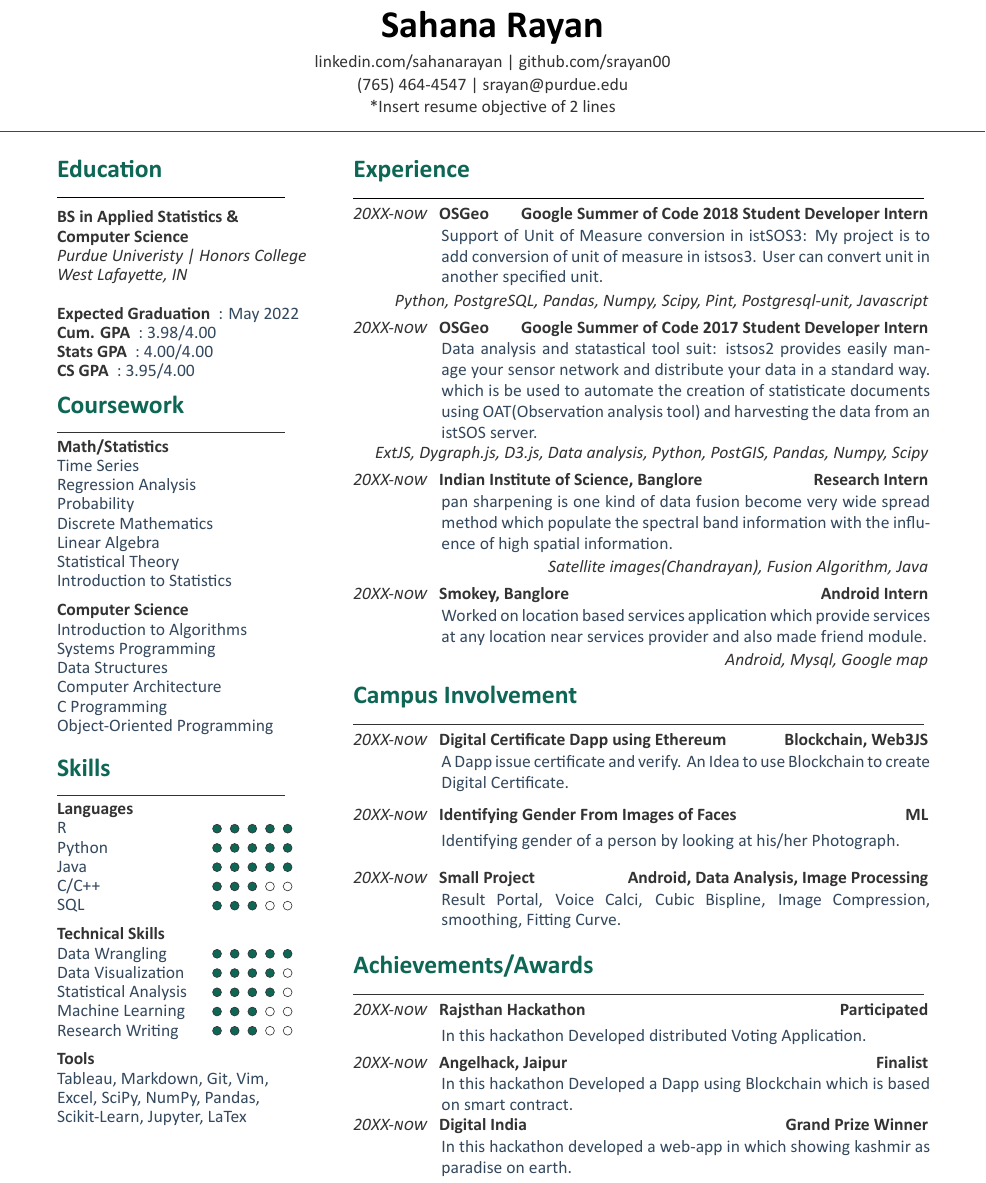
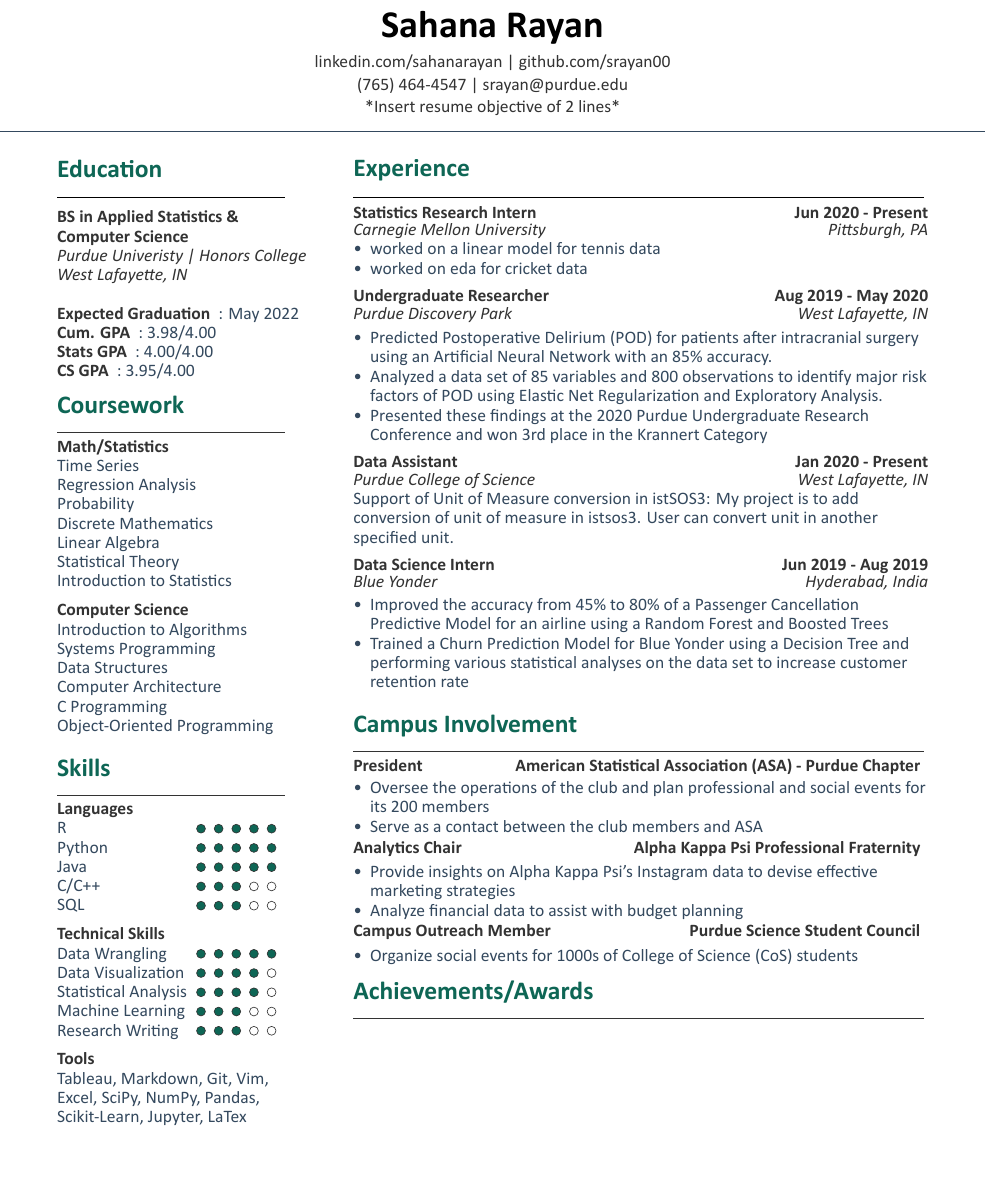
Before and after one commit to srayan00/Sahana-Resume, a LaTeX document (main.tex, which reads sahana.cls): part of the page, cut so that both start at the same text, the shorter picture padded with empty space. Compiled offline with XeLaTeX.

Commit message:
Updated Campus Involvement section and Rewrote UG researcher description

```diff
--- a/main.tex
+++ b/main.tex
@@ -17,7 +17,7 @@
 {\href{https://www.linkedin.com/in/sahanarayan}{linkedin.com/sahanarayan} |
  \href{https://github.com/srayan00}{github.com/srayan00}\\
 (765) 464-4547 | srayan@purdue.edu \\
-*Insert resume objective of 2 lines\\}
+*Insert resume objective of 2 lines*\\}
 %%%%%%%%%%%%%%%%%%%%%%%%%%%%%%%%%%%%%%
 %
 %     COLUMN ONE
@@ -73,27 +73,27 @@ Object-Oriented Programming
 %GNU/Linux, Windows
 %\vspace{6pt}
 \subsection{Languages}
-R \hfill\grade{5}\hspace{30pt}
+R \hfill\grade{5}\hspace{40pt}
 \subsection{}\vspace{-12pt}
-Python \hfill\grade{5}\hspace{30pt}
+Python \hfill\grade{5}\hspace{40pt}
 \subsection{}\vspace{-12pt}
-Java \hfill\grade{5}\hspace{30pt}
+Java \hfill\grade{5}\hspace{40pt}
 \subsection{}\vspace{-12pt}
-C/C++ \hfill\grade{3}\hspace{30pt}
+C/C++ \hfill\grade{3}\hspace{40pt}
 \subsection{}\vspace{-12pt}
-SQL \hspace*{0pt}\hfill\grade{3}\hspace{30pt}
+SQL \hspace*{0pt}\hfill\grade{3}\hspace{40pt}
 \subsection{}\vspace{-12pt}
 \vspace{6pt}
 \subsection{Technical Skills}
-Data Wrangling \hfill\grade{5}\hspace{30pt}
+Data Wrangling \hfill\grade{5}\hspace{40pt}
 \subsection{}\vspace{-12pt}
-Data Visualization \hfill\grade{4}\hspace{30pt}
+Data Visualization \hfill\grade{4}\hspace{40pt}
 \subsection{}\vspace{-12pt}
-Statistical Analysis \hfill\grade{4}\hspace{30pt}
+Statistical Analysis \hfill\grade{4}\hspace{40pt}
 \subsection{}\vspace{-12pt}
-Machine Learning \hfill\grade{3}\hspace{30pt}
+Machine Learning \hfill\grade{3}\hspace{40pt}
 \subsection{}\vspace{-12pt}
-Research Writing \hfill\grade{3}\hspace{30pt}
+Research Writing \hfill\grade{3}\hspace{40pt}
 \subsection{}\vspace{-12pt}
 \vspace{6pt}
 \subsection{Tools}
@@ -114,102 +114,117 @@ Tableau, Markdown, Git, Vim,\\ Excel, SciPy, NumPy, Pandas, \\ Scikit-Learn, Jup
 %%%%%%%%%%%%%%%%%%%%%%%%%%%%%%%%%%%%%%
 %     EXPERIENCE
 %%%%%%%%%%%%%%%%%%%%%%%%%%%%%%%%%%%%%%
+\vspace{-1pt}
 \section{Experience}
 \noindent\rule{12.5cm}{0.4pt}
-\datecolor{20XX-now} \runsubsection{OSGeo}
-\descript{Google Summer of Code 2018 Student Developer Intern }
+%\datecolor{20XX-now}
+\runsubsection{Statistics Research Intern}
+\descript{Jun 2020 - Present}
+\vspace{-4pt}
+\location{Carnegie Mellon University\hfill Pittsburgh, PA}
 \noindent
-\hspace{5em}%
-\begin{minipage}{0.85\textwidth\vspace{2pt}}
-Support of Unit of Measure conversion in istSOS3: My project is to add conversion of
-unit of measure in istsos3. User can convert unit in another specified unit.
-\end{minipage}
-\descriptright{Python, PostgreSQL, Pandas, Numpy, Scipy, Pint, Postgresql-unit, Javascript}
+\begin{tightemize}
+\item worked on a linear model for tennis data
+\item worked on eda for cricket data
+\end{tightemize}
 \sectionsep
 
-\datecolor{20XX-now} \runsubsection{OSGeo}
-\descript{Google Summer of Code 2017 Student Developer Intern }
+\runsubsection{Undergraduate Researcher}
+\descript{Aug 2019 - May 2020}
+\vspace{-4pt}
+\location{Purdue Discovery Park\hfill West Lafayette, IN}
 \noindent
-\hspace{5em}%
-\begin{minipage}{0.85\textwidth\vspace{2pt}}
-Data analysis and statastical tool suit: istsos2 provides easily manage your sensor network
-and distribute your data in a standard way. which is be used to automate the creation of statisticate
-documents using OAT(Observation analysis tool) and harvesting the data from an istSOS server.
-\end{minipage}
-\descriptright{ExtJS, Dygraph.js, D3.js, Data analysis, Python, PostGIS, Pandas, Numpy, Scipy}
+\begin{tightemize}
+\vspace{-5pt}
+\item Predicted Postoperative Delirium (POD) for patients after intracranial surgery using an Artificial Neural Network with an 85\% accuracy.
+\item Analyzed a data set of 85 variables and 800 observations to identify major risk factors of POD using Elastic Net Regularization and Exploratory Analysis.
+\item Presented these findings at the 2020 Purdue Undergraduate Research Conference and won 3rd place in the Krannert Category
+\end{tightemize}
 \sectionsep
 
-\datecolor{20XX-now} \runsubsection{Indian Institute of Science, Banglore}
-\descript{Research Intern}
+\runsubsection{Data Assistant}
+\descript{Jan 2020 - Present}
+\vspace{-4pt}
+\location{Purdue College of Science\hfill West Lafayette, IN}
 \noindent
-\hspace{5em}%
-\begin{minipage}{0.85\textwidth\vspace{2pt}}
-pan sharpening is one kind of data fusion become very wide spread method which populate the spectral band information with the influence of high spatial information.
-\end{minipage}
-\descriptright{Satellite images(Chandrayan), Fusion Algorithm, Java}
+Support of Unit of Measure conversion in istSOS3: My project is to add conversion of
+unit of measure in istsos3. User can convert unit in another specified unit.\\
 \sectionsep
 
-\datecolor{20XX-now} \runsubsection{Smokey, Banglore}
-\descript{Android Intern}
+\runsubsection{Data Science Intern}
+\descript{Jun 2019 - Aug 2019}
+\vspace{-4pt}
+\location{Blue Yonder\hfill Hyderabad, India}
 \noindent
-\hspace{5em}%
-\begin{minipage}{0.85\textwidth\vspace{2pt}}
-Worked on location based services application which provide services at any location near
-services provider and also made friend module.
-\end{minipage}
-\descriptright{Android, Mysql, Google map}
+\begin{tightemize}
+\vspace{-6pt}
+\item Improved the accuracy from 45\% to 80\% of a Passenger Cancellation Predictive Model for an airline using a Random Forest and Boosted Trees
+\item Trained a Churn Prediction Model for Blue Yonder using a Decision Tree and performing various statistical analyses on the data set to increase customer retention rate
+\end{tightemize}
+\sectionsep
+
+%\runsubsection{Research Intern}
+%\descript{May 2017 - Dec 2017}
+%\vspace{-4pt}
+%\location{Indian Institute of Technology\hfill Chennai, India}
+%\noindent
+%Support of Unit of Measure conversion in istSOS3: My project is to add conversion of
+%unit of measure in istsos3. User can convert unit in another specified unit.\\
+%\sectionsep
 %%%%%%%%%%%%%%%%%%%%%%%%%%%%%%%%%%%%%%
 %     CAMPUS INVOLVEMENT
 %%%%%%%%%%%%%%%%%%%%%%%%%%%%%%%%%%%%%%
 \section{Campus Involvement}
 \noindent\rule{12.5cm}{0.4pt}
-\datecolor{20XX-now} \runsubsection{Digital Certificate Dapp using Ethereum}
-\descript{Blockchain, Web3JS}
-\noindent
-\hspace{5em}%
-\begin{minipage}{0.85\textwidth\vspace{5pt}}
-A Dapp issue certificate and verify. An Idea to use Blockchain to create Digital Certificate.
-\end{minipage}
-\datecolor{20XX-now} \runsubsection{Identifying Gender From Images of Faces}
-\descript{ML}
-\noindent
-\hspace{5em}%
-\begin{minipage}{0.85\textwidth\vspace{5pt}}
-Identifying gender of a person by looking at his/her Photograph.
-\end{minipage}
-\datecolor{20XX-now} \runsubsection{Small Project}
-\descript{Android, Data Analysis, Image Processing}
-\noindent
-\hspace{5em}%
-\begin{minipage}{0.85\textwidth\vspace{5pt}}
-Result Portal, Voice Calci, Cubic Bispline, Image Compression, smoothing, Fitting Curve.
-\end{minipage}
+
+\runsubsection{President \hfill American Statistical Association (ASA) - Purdue Chapter}
+%\descript{American Statistical Association (ASA) - Purdue Chapter}
+\vspace{-6pt}
+\begin{tightemize}
+\item Oversee the operations of the club and plan professional and social events for its 200 members
+\item Serve as a contact between the club members and ASA
+\end{tightemize}
+\vspace{1pt}
+
+\runsubsection{Analytics Chair \hfill Alpha Kappa Psi Professional Fraternity}
+\vspace{-5pt}
+\begin{tightemize}
+\item Provide insights on Alpha Kappa Psi's Instagram data to devise effective marketing strategies
+\item Analyze financial data to assist with budget planning
+\end{tightemize}
+\vspace{1pt}
+
+\runsubsection{Campus Outreach Member \hfill Purdue Science Student Council}
+\vspace{-5pt}
+\begin{tightemize}
+\item Organize social events for 1000s of College of Science (CoS) students
+\end{tightemize}
 %%%%%%%%%%%%%%%%%%%%%%%%%%%%%%%%%%%%%%
 %     AWARDS
 %%%%%%%%%%%%%%%%%%%%%%%%%%%%%%%%%%%%%%
 \section{Achievements/Awards}
 \noindent\rule{12.5cm}{0.4pt}
-\datecolor{20XX-now} \runsubsection{Rajsthan Hackathon}
-\descript{Participated}
-\noindent
-\hspace{5em}%
-\begin{minipage}{0.85\textwidth\vspace{2pt}}
-In this hackathon Developed distributed Voting Application.
-\end{minipage}
-\datecolor{20XX-now} \runsubsection{Angelhack, Jaipur}
-\descript{Finalist}
-\noindent
-\hspace{5em}%
-\begin{minipage}{0.85\textwidth\vspace{2pt}}
-In this hackathon Developed a Dapp using Blockchain which is based on smart contract.
-\end{minipage}
-\datecolor{20XX-now} \runsubsection{Digital India}
-\descript{Grand Prize Winner}
-\noindent
-\hspace{5em}%
-\begin{minipage}{0.85\textwidth\vspace{2pt}}
-In this hackathon developed a web-app in which showing kashmir as paradise on earth.
-\end{minipage}
+% \datecolor{20XX-now} \runsubsection{Rajsthan Hackathon}
+% \descript{Participated}
+% \noindent
+% \hspace{5em}%
+% \begin{minipage}{0.85\textwidth\vspace{2pt}}
+% In this hackathon Developed distributed Voting Application.
+% \end{minipage}
+% \datecolor{20XX-now} \runsubsection{Angelhack, Jaipur}
+% \descript{Finalist}
+% \noindent
+% \hspace{5em}%
+% \begin{minipage}{0.85\textwidth\vspace{2pt}}
+% In this hackathon Developed a Dapp using Blockchain which is
+% \end{minipage}
+% \datecolor{20XX-now} \runsubsection{Digital India}
+% \descript{Grand Prize Winner}
+% \noindent
+% \hspace{5em}%
+% \begin{minipage}{0.85\textwidth\vspace{2pt}}
+% In this hackathon developed a web-app in which showing .
+% \end{minipage}
 
 \end{minipage}
 \end{document}  \documentclass[]{article}
--- a/sahana.cls
+++ b/sahana.cls
@@ -21,6 +21,7 @@
 \usepackage{lipsum}
 \usepackage{amsmath}
 \usepackage{tikz}
+\usepackage{enumitem}
 
 
 % Color definitions
@@ -89,7 +90,12 @@
 \newcommand{\sectionsep}[0]{\vspace{4pt}}
 
 % Bullet Lists with fewer gaps command
-\newenvironment{tightemize}{\vspace{-\topsep}\begin{itemize}\itemsep1pt \parskip0pt \parsep0pt}{\end{itemize}\vspace{-\topsep}}
+\newenvironment{tightemize}{
+\begin{itemize}[leftmargin =*]
+\setlength{\itemsep}{0.2pt}
+\setlength{\topsep}{0.2pt}
+\parskip0pt \parsep0pt}
+{\end{itemize}\vspace{-\topsep}}
 
 
 %Location command
```
